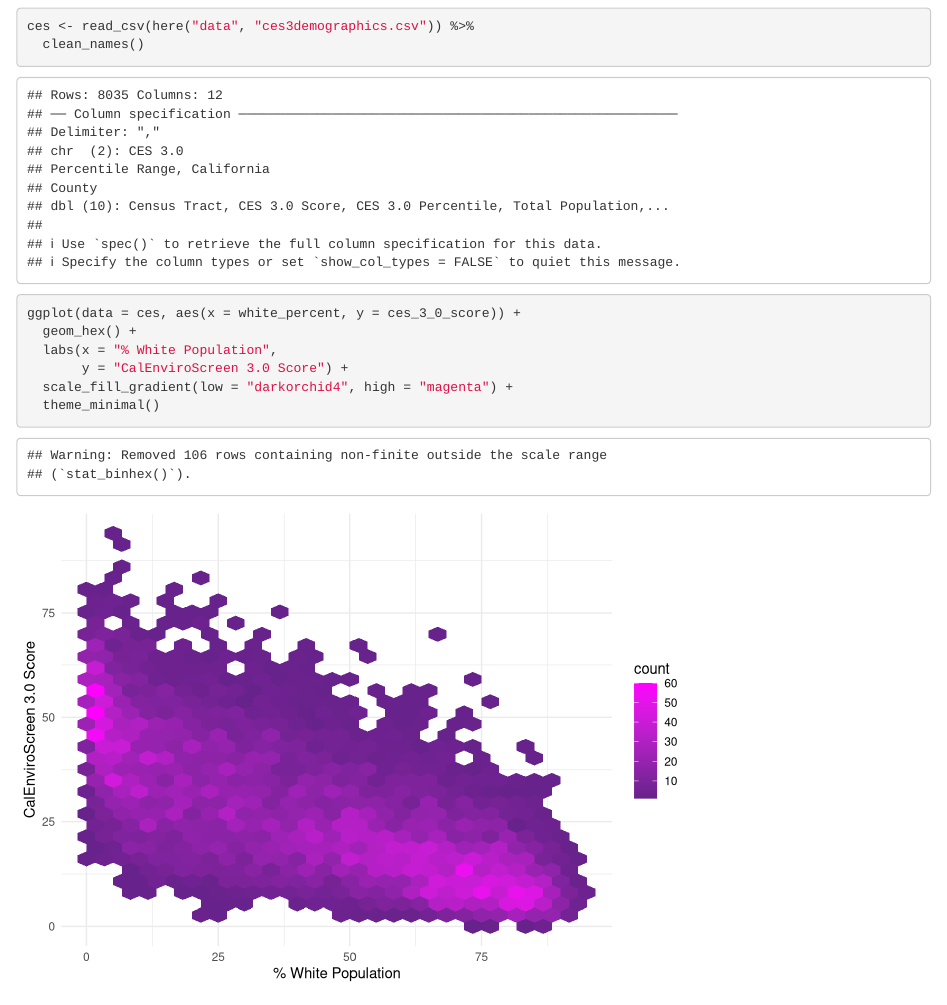
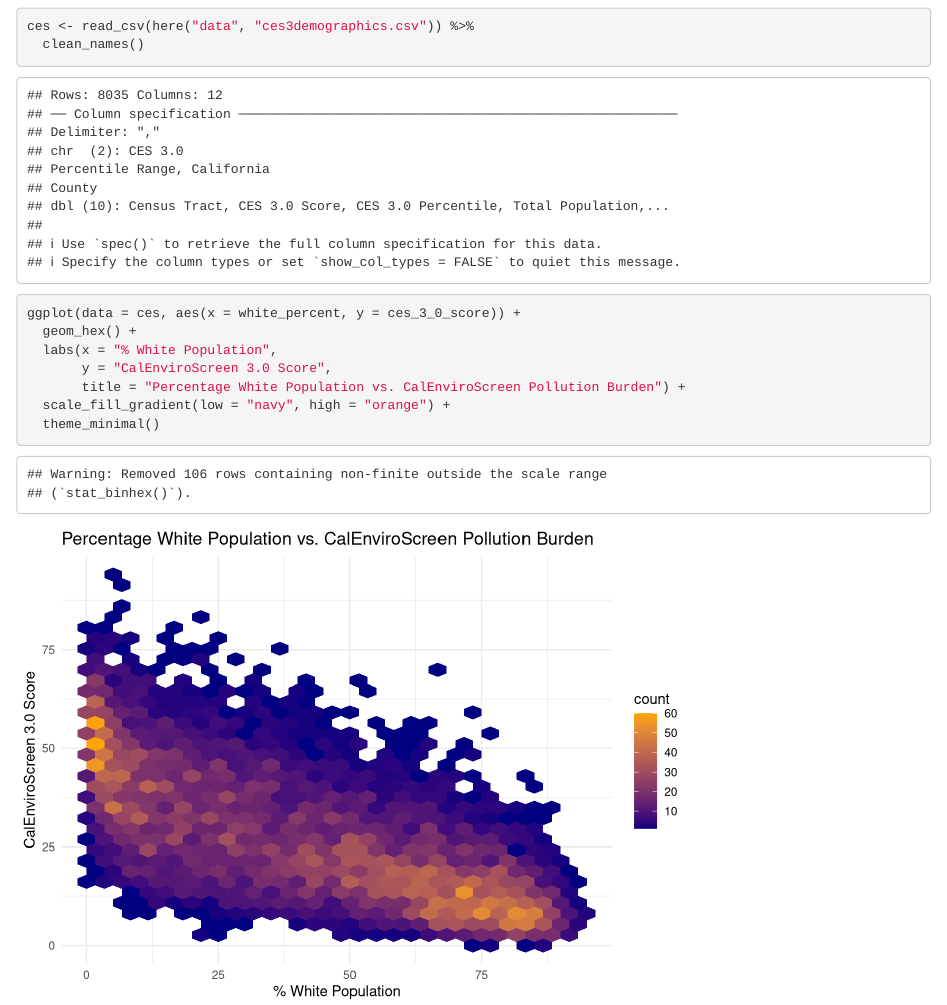
Before and after one commit to laurenskube/ejscreen-group-32, an R Markdown document (src/group_32_ca_ej.Rmd): the page in a window 1100 px wide, from 120 px down. Rendered offline with R 4.5, knitr and Pandoc, with nearby package versions; column names are cleaned by a stand-in for the janitor package.

Commit message:
changed plot colors and added title

````diff
--- a/src/group_32_ca_ej.Rmd
+++ b/src/group_32_ca_ej.Rmd
@@ -21,7 +21,8 @@ ces <- read_csv(here("data", "ces3demographics.csv")) %>%
 ggplot(data = ces, aes(x = white_percent, y = ces_3_0_score)) +
   geom_hex() +
   labs(x = "% White Population",
-       y = "CalEnviroScreen 3.0 Score") +
-  scale_fill_gradient(low = "darkorchid4", high = "magenta") +
+       y = "CalEnviroScreen 3.0 Score",
+       title = "Percentage White Population vs. CalEnviroScreen Pollution Burden") +
+  scale_fill_gradient(low = "navy", high = "orange") +
   theme_minimal()
 ```
````
